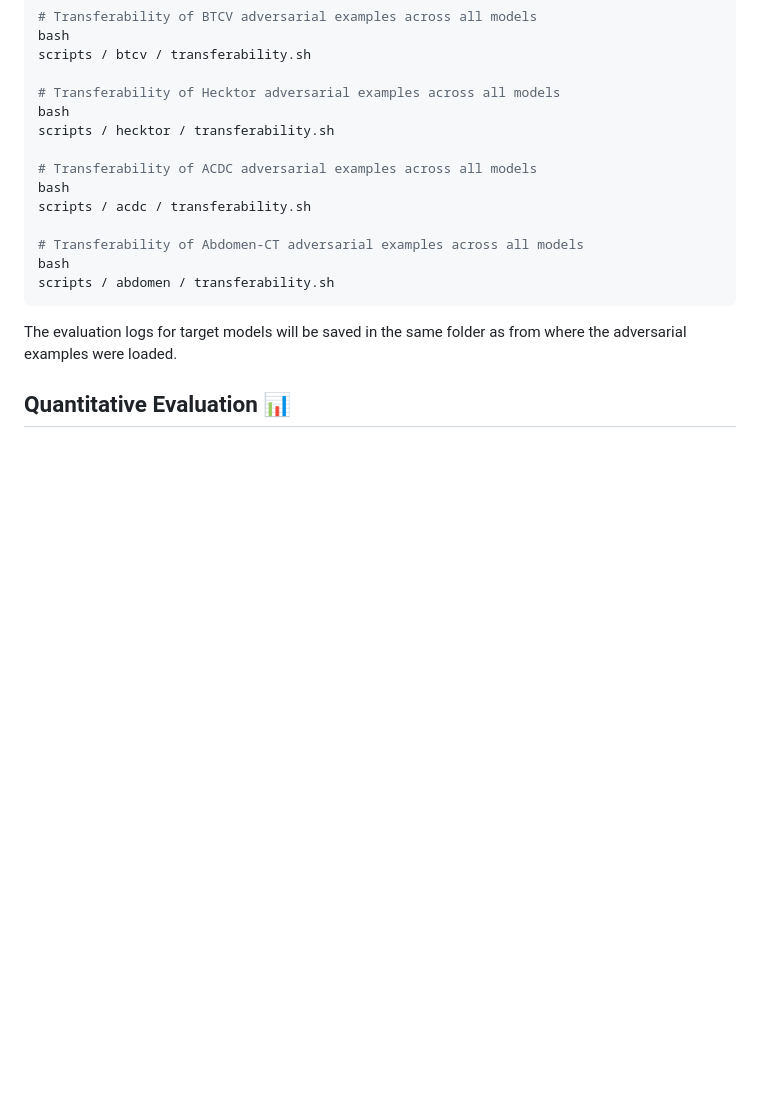
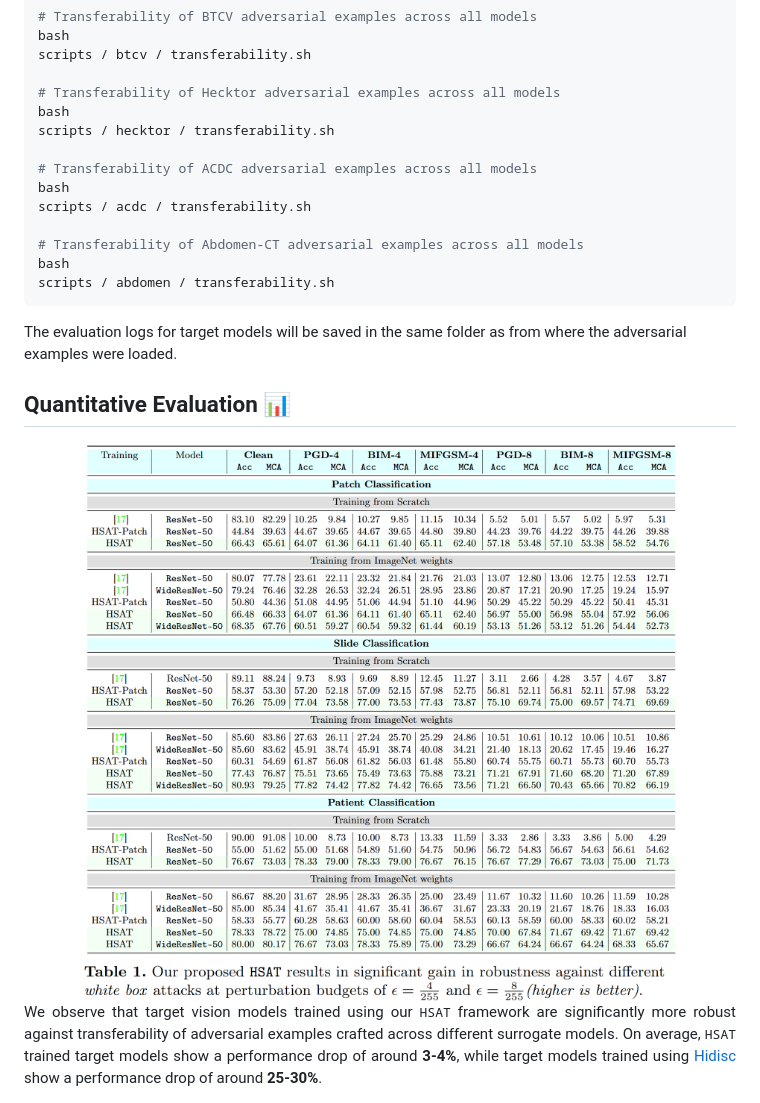
Before and after one commit to HashmatShadab/HSAT, a Markdown page: Readme.MD, the part around the change. GitHub-like rendering; pictures changed too: assets/table1.png (added); blank space fills up the shorter version.

```diff
--- a/Readme.MD
+++ b/Readme.MD
@@ -396,6 +396,18 @@ loaded.
 
 ## Quantitative Evaluation 📊
 
+<div align="center">
+    <img src="./assets/table1.png" alt="Robust-LLaVA Diagram" width="800">
+
+<p align="justify">
+We observe that target vision models trained using our <tt>HSAT</tt> framework are
+significantly more robust against transferability of adversarial examples crafted across different
+surrogate models. On average, <tt>HSAT</tt> trained target models show a performance
+drop of around <b>3-4%</b>, while target models trained using
+<a href="https://arxiv.org/abs/your-citation-link" target="_blank" style="color: #007bff; text-decoration: underline;">Hidisc</a>
+show a performance drop of around <b>25-30%</b>.
+</p>
+
 
 <div align="center">
     <img src="./assets/table2.png" alt="Robust-LLaVA Diagram" width="800">
```
